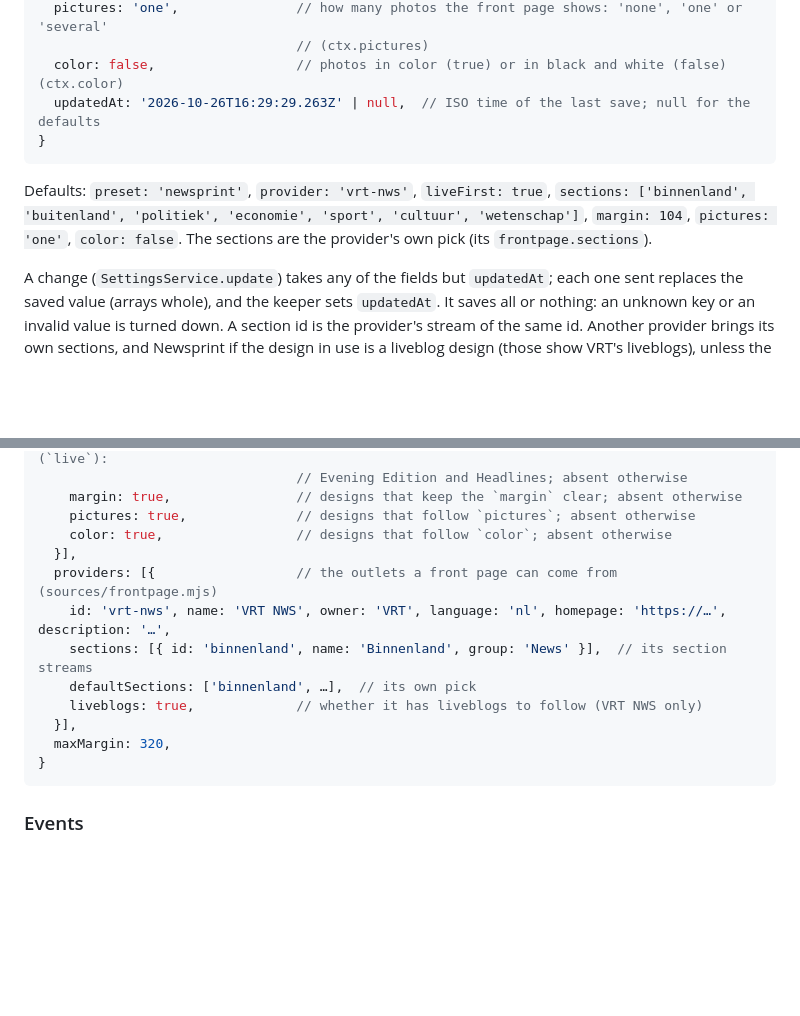
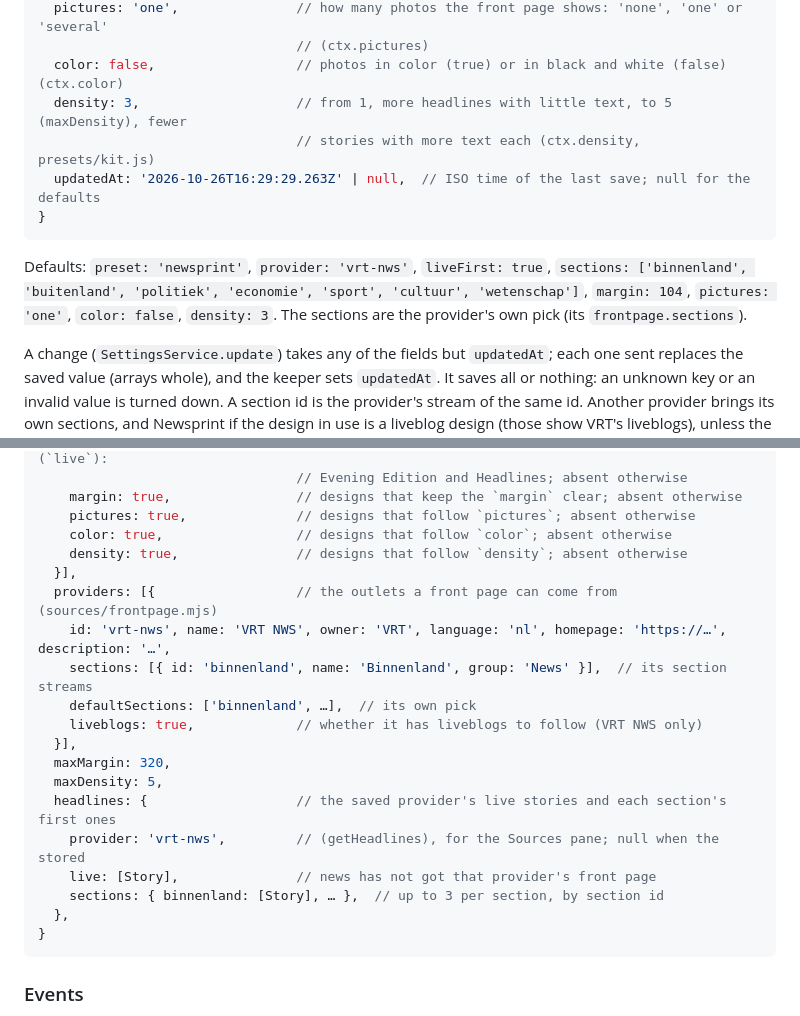
Before and after one commit to william-ragnarsson/news-wallpaper, a Markdown page: sources/README.md, 2 parts joined by grey strips. GitHub-like rendering; blank space fills up the shorter version.

Commit message:
sources README: density and the headlines options

````diff
--- a/sources/README.md
+++ b/sources/README.md
@@ -114,13 +114,15 @@ defaults.
   pictures: 'one',               // how many photos the front page shows: 'none', 'one' or 'several'
                                  // (ctx.pictures)
   color: false,                  // photos in color (true) or in black and white (false) (ctx.color)
+  density: 3,                    // from 1, more headlines with little text, to 5 (maxDensity), fewer
+                                 // stories with more text each (ctx.density, presets/kit.js)
   updatedAt: '2026-10-26T16:29:29.263Z' | null,  // ISO time of the last save; null for the defaults
 }
 ```
 
 Defaults: `preset: 'newsprint'`, `provider: 'vrt-nws'`, `liveFirst: true`,
 `sections: ['binnenland', 'buitenland', 'politiek', 'economie', 'sport', 'cultuur', 'wetenschap']`,
-`margin: 104`, `pictures: 'one'`, `color: false`. The sections are the
+`margin: 104`, `pictures: 'one'`, `color: false`, `density: 3`. The sections are the
 provider's own pick (its `frontpage.sections`).
 
 A change (`SettingsService.update`) takes any of the fields but `updatedAt`;
@@ -151,6 +153,7 @@ Nothing in it is fetched.
     margin: true,                // designs that keep the `margin` clear; absent otherwise
     pictures: true,              // designs that follow `pictures`; absent otherwise
     color: true,                 // designs that follow `color`; absent otherwise
+    density: true,               // designs that follow `density`; absent otherwise
   }],
   providers: [{                  // the outlets a front page can come from (sources/frontpage.mjs)
     id: 'vrt-nws', name: 'VRT NWS', owner: 'VRT', language: 'nl', homepage: 'https://…', description: '…',
@@ -159,6 +162,12 @@ Nothing in it is fetched.
     liveblogs: true,             // whether it has liveblogs to follow (VRT NWS only)
   }],
   maxMargin: 320,
+  maxDensity: 5,
+  headlines: {                   // the saved provider's live stories and each section's first ones
+    provider: 'vrt-nws',         // (getHeadlines), for the Sources pane; null when the stored
+    live: [Story],               // news has not got that provider's front page
+    sections: { binnenland: [Story], … },  // up to 3 per section, by section id
+  },
 }
 ```
 
````
